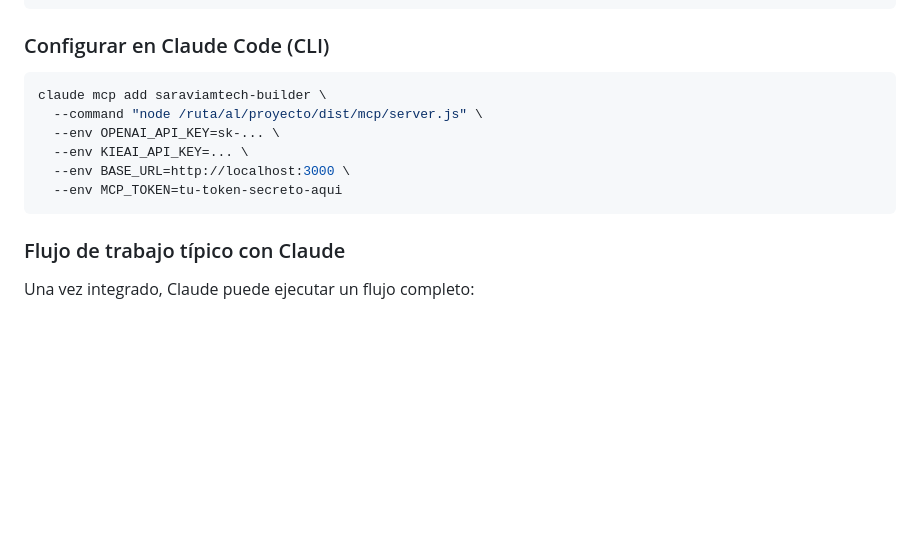
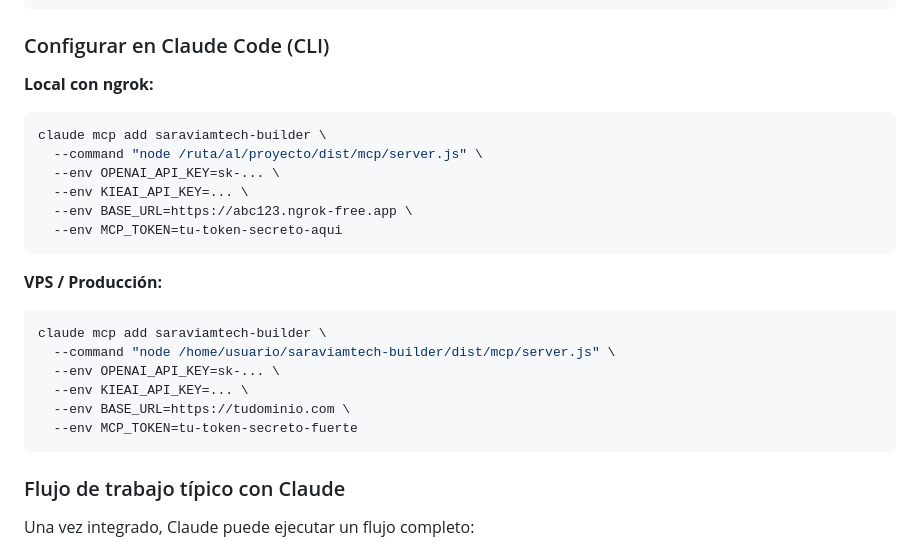
Before and after one commit to juanelot/saraviamtech-builder, a Markdown page: README.md, the part around one of its changes. Rendered like a GitHub page; blank space fills up the shorter version.

````diff
--- a/README.md
+++ b/README.md
@@ -566,13 +611,24 @@ O usando `tsx` en desarrollo (sin compilar):
 
 ### Configurar en Claude Code (CLI)
 
+**Local con ngrok:**
 ```bash
 claude mcp add saraviamtech-builder \
   --command "node /ruta/al/proyecto/dist/mcp/server.js" \
   --env OPENAI_API_KEY=sk-... \
   --env KIEAI_API_KEY=... \
-  --env BASE_URL=http://localhost:3000 \
+  --env BASE_URL=https://abc123.ngrok-free.app \
   --env MCP_TOKEN=tu-token-secreto-aqui
+```
+
+**VPS / Producción:**
+```bash
+claude mcp add saraviamtech-builder \
+  --command "node /home/usuario/saraviamtech-builder/dist/mcp/server.js" \
+  --env OPENAI_API_KEY=sk-... \
+  --env KIEAI_API_KEY=... \
+  --env BASE_URL=https://tudominio.com \
+  --env MCP_TOKEN=tu-token-secreto-fuerte
 ```
 
 ### Flujo de trabajo típico con Claude
````
Also changed, not shown: other parts of README.md (+48 -3 lines).
